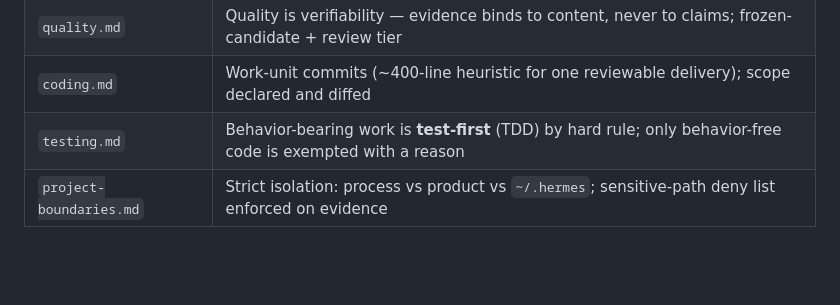
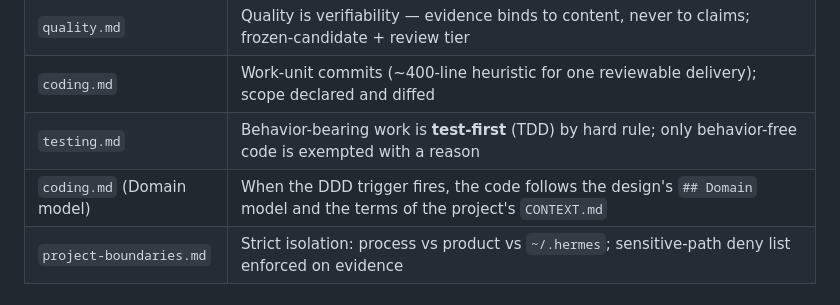
Before and after one commit to mcabreradev/hermes-sdd-agency, a Markdown page: README.md, the part around the change. Rendered like a GitHub page; blank space fills up the shorter version.

```diff
--- a/README.md
+++ b/README.md
@@ -247,6 +247,7 @@ The bins are pinned by **runnable suites**, not by fixtures that never run. A su
 | `quality.md` | Quality is verifiability — evidence binds to content, never to claims; frozen-candidate + review tier |
 | `coding.md` | Work-unit commits (~400-line heuristic for one reviewable delivery); scope declared and diffed |
 | `testing.md` | Behavior-bearing work is **test-first** (TDD) by hard rule; only behavior-free code is exempted with a reason |
+| `coding.md` (Domain model) | When the DDD trigger fires, the code follows the design's `## Domain` model and the terms of the project's `CONTEXT.md` |
 | `project-boundaries.md` | Strict isolation: process vs product vs `~/.hermes`; sensitive-path deny list enforced on evidence |
 
 ## 🚀 Quick start
```
Also changed, not shown: CHANGELOG.md (+17 -0 lines), docs/sdd-feature-lifecycle.md (+17 -4 lines).
